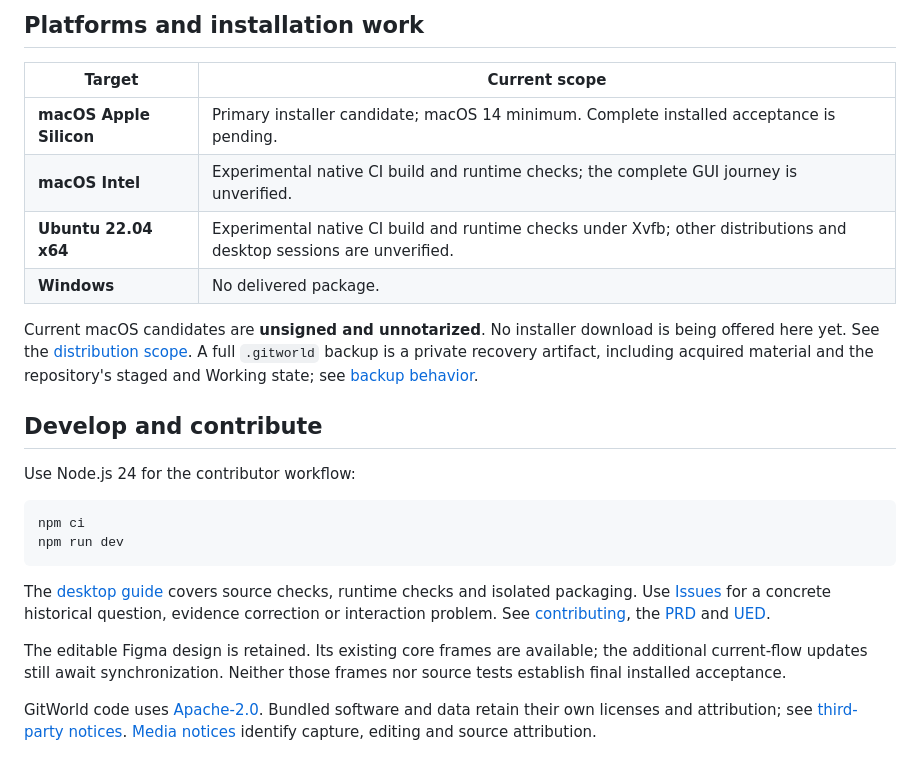
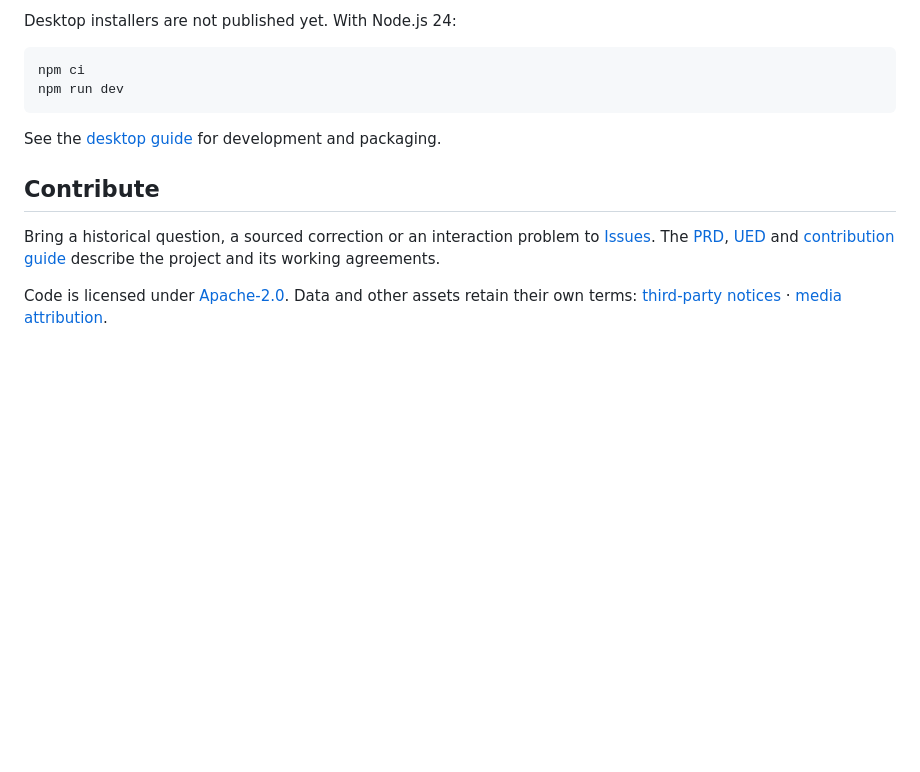
Before and after one commit to samar1tan/GitWorld, a Markdown page: README.md, the part around one of its changes. Rendered like a GitHub page; blank space fills up the shorter version.

````diff
--- a/README.md
+++ b/README.md
@@ -79,25 +44,14 @@ GitWorld-authored starter presentation is available in English and Simplified Ch
-## Platforms and installation work
-
-| Target | Current scope |
-| --- | --- |
-| **macOS Apple Silicon** | Primary installer candidate; macOS 14 minimum. Complete installed acceptance is pending. |
-| **macOS Intel** | Experimental native CI build and runtime checks; the complete GUI journey is unverified. |
-| **Ubuntu 22.04 x64** | Experimental native CI build and runtime checks under Xvfb; other distributions and desktop sessions are unverified. |
-| **Windows** | No delivered package. |
-
-Current macOS candidates are **unsigned and unnotarized**. No installer download is being offered here yet. See the [distribution scope](docs/desktop-distribution-prd.md). A full `.gitworld` backup is a private recovery artifact, including acquired material and the repository's staged and Working state; see [backup behavior](docs/library-backup.md).
-
-## Develop and contribute
-
-Use Node.js 24 for the contributor workflow:
+Desktop installers are not published yet. With Node.js 24:
 
 ```sh
 npm ci
 npm run dev
 ```
 
-The [desktop guide](apps/desktop/README.md) covers source checks, runtime checks and isolated packaging. Use [Issues](https://github.com/samar1tan/GitWorld/issues) for a concrete historical question, evidence correction or interaction problem. See [contributing](CONTRIBUTING.md), the [PRD](docs/PRD.md) and [UED](docs/UED.md).
+See the [desktop guide](apps/desktop/README.md) for development and packaging.
 
-The editable Figma design is retained. Its existing core frames are available; the additional current-flow updates still await synchronization. Neither those frames nor source tests establish final installed acceptance.
+## Contribute
 
-GitWorld code uses [Apache-2.0](LICENSE). Bundled software and data retain their own licenses and attribution; see [third-party notices](THIRD_PARTY_NOTICES.md). [Media notices](docs/media/README.md) identify capture, editing and source attribution.
+Bring a historical question, a sourced correction or an interaction problem to [Issues](https://github.com/samar1tan/GitWorld/issues). The [PRD](docs/PRD.md), [UED](docs/UED.md) and [contribution guide](CONTRIBUTING.md) describe the project and its working agreements.
+
+Code is licensed under [Apache-2.0](LICENSE). Data and other assets retain their own terms: [third-party notices](THIRD_PARTY_NOTICES.md) · [media attribution](docs/media/README.md).
````
Also changed, not shown: other parts of README.md (+22 -57 lines).
